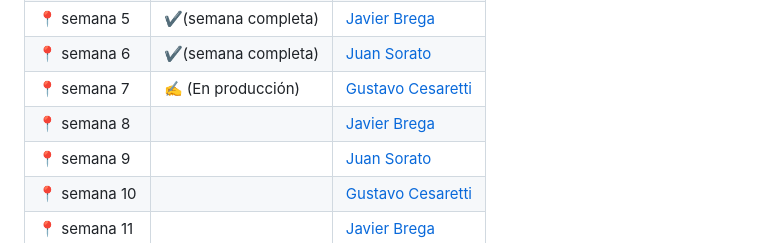
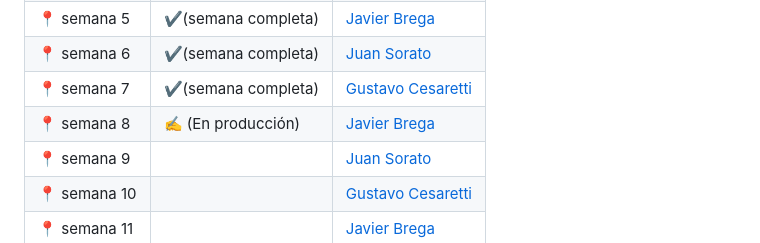
Before and after one commit to CodeSystem2022/Phoenix_DevLab_4Semestre, a Markdown page: README.md, the part around the change. Drawn GitHub-style.

```diff
--- a/README.md
+++ b/README.md
@@ -24,8 +24,8 @@
 | 📍  semana 4	 |  ✔️(semana completa)  |[Gustavo Cesaretti](https://github.com/Guzce) |
 | 📍  semana 5  |  ✔️(semana completa)  |[Javier Brega](https://github.com/javierbrega) |
 | 📍  semana 6  |  ✔️(semana completa)  |[Juan Sorato](https://github.com/Juanisorato21)|
-| 📍  semana 7  |  ✍️    (En producción)|[Gustavo Cesaretti](https://github.com/Guzce) |
-| 📍  semana 8  |                       |[Javier Brega](https://github.com/javierbrega) |
+| 📍  semana 7  |✔️(semana completa)  |[Gustavo Cesaretti](https://github.com/Guzce) |
+| 📍  semana 8  |   ✍️    (En producción) |[Javier Brega](https://github.com/javierbrega) |
 | 📍  semana 9  |                       |[Juan Sorato](https://github.com/Juanisorato21)|
 | 📍  semana 10 |                       |[Gustavo Cesaretti](https://github.com/Guzce) |
 | 📍  semana 11 |                       |[Javier Brega](https://github.com/javierbrega) |
```
